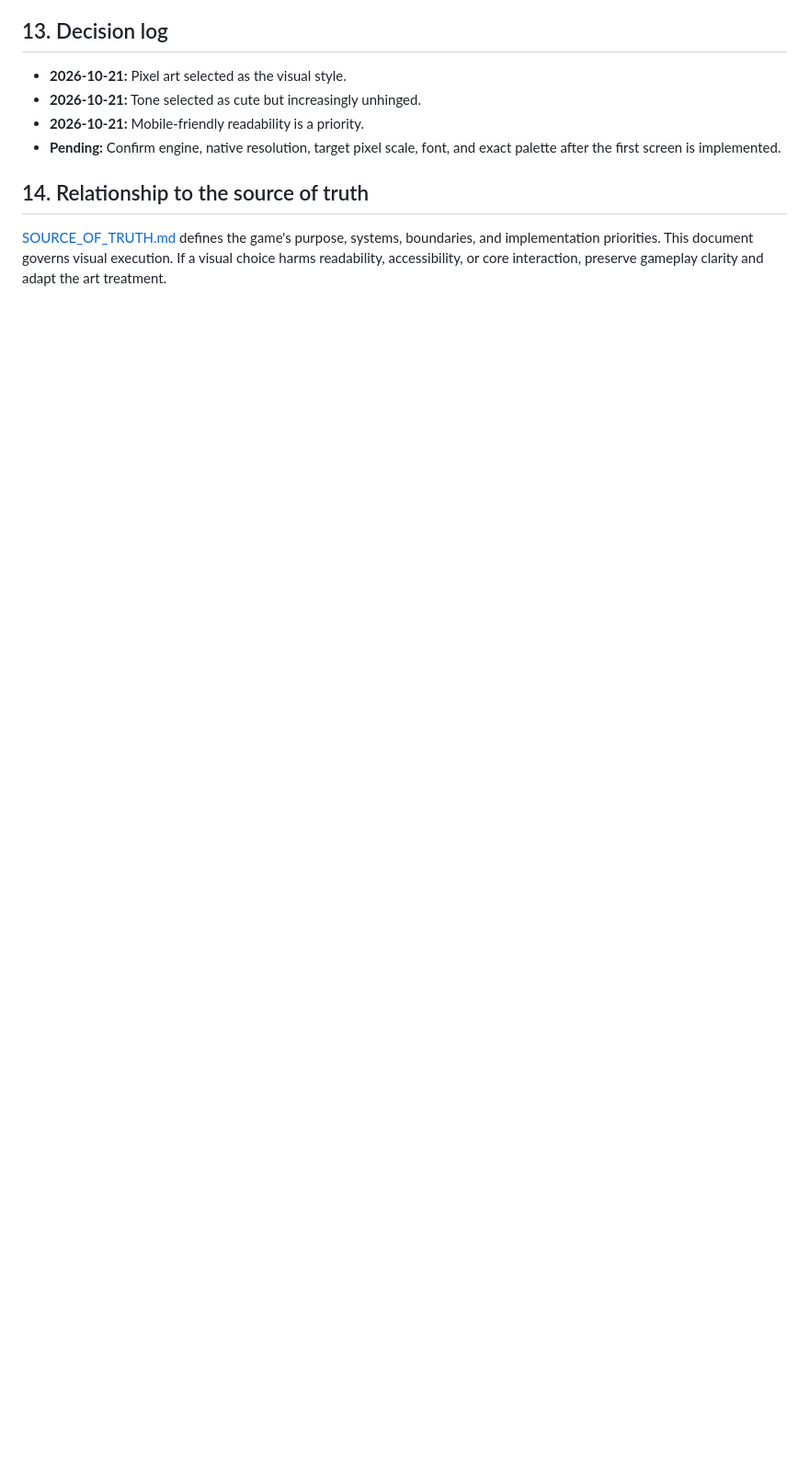
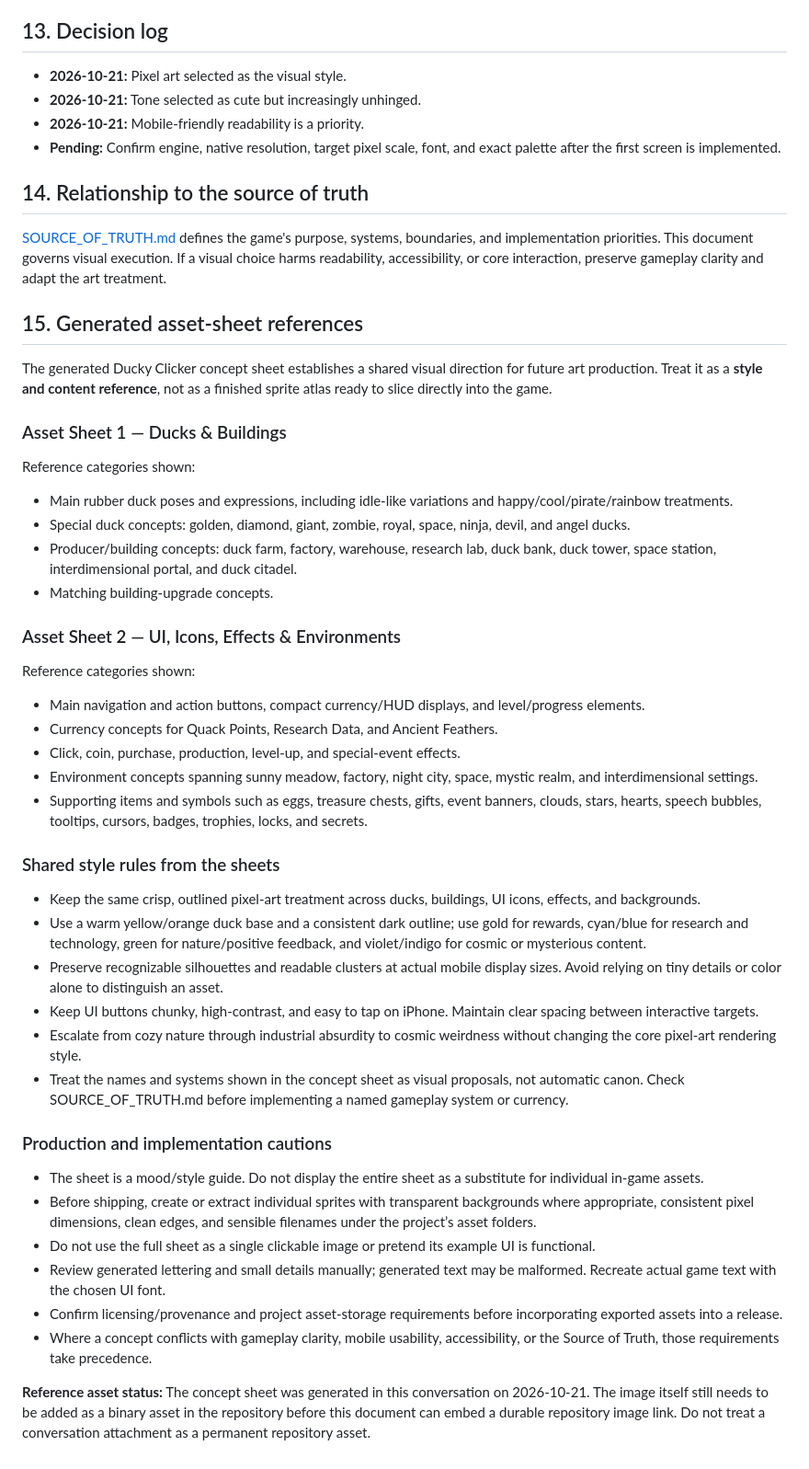
Before and after one commit to brxceOg/Ducky-Clicker, a Markdown page: docs/ART_DIRECTION.md, the part around the change. Shown at 92% size. Rendered like a GitHub page; blank space fills up the shorter version.

Commit message:
Document generated Ducky Clicker asset-sheet art references

```diff
--- a/docs/ART_DIRECTION.md
+++ b/docs/ART_DIRECTION.md
@@ -210,3 +210,41 @@ Before accepting an asset, verify:
 ## 14. Relationship to the source of truth
 
 [SOURCE_OF_TRUTH.md](SOURCE_OF_TRUTH.md) defines the game's purpose, systems, boundaries, and implementation priorities. This document governs visual execution. If a visual choice harms readability, accessibility, or core interaction, preserve gameplay clarity and adapt the art treatment.
+
+
+## 15. Generated asset-sheet references
+
+The generated Ducky Clicker concept sheet establishes a shared visual direction for future art production. Treat it as a **style and content reference**, not as a finished sprite atlas ready to slice directly into the game.
+
+### Asset Sheet 1 — Ducks & Buildings
+Reference categories shown:
+- Main rubber duck poses and expressions, including idle-like variations and happy/cool/pirate/rainbow treatments.
+- Special duck concepts: golden, diamond, giant, zombie, royal, space, ninja, devil, and angel ducks.
+- Producer/building concepts: duck farm, factory, warehouse, research lab, duck bank, duck tower, space station, interdimensional portal, and duck citadel.
+- Matching building-upgrade concepts.
+
+### Asset Sheet 2 — UI, Icons, Effects & Environments
+Reference categories shown:
+- Main navigation and action buttons, compact currency/HUD displays, and level/progress elements.
+- Currency concepts for Quack Points, Research Data, and Ancient Feathers.
+- Click, coin, purchase, production, level-up, and special-event effects.
+- Environment concepts spanning sunny meadow, factory, night city, space, mystic realm, and interdimensional settings.
+- Supporting items and symbols such as eggs, treasure chests, gifts, event banners, clouds, stars, hearts, speech bubbles, tooltips, cursors, badges, trophies, locks, and secrets.
+
+### Shared style rules from the sheets
+- Keep the same crisp, outlined pixel-art treatment across ducks, buildings, UI icons, effects, and backgrounds.
+- Use a warm yellow/orange duck base and a consistent dark outline; use gold for rewards, cyan/blue for research and technology, green for nature/positive feedback, and violet/indigo for cosmic or mysterious content.
+- Preserve recognizable silhouettes and readable clusters at actual mobile display sizes. Avoid relying on tiny details or color alone to distinguish an asset.
+- Keep UI buttons chunky, high-contrast, and easy to tap on iPhone. Maintain clear spacing between interactive targets.
+- Escalate from cozy nature through industrial absurdity to cosmic weirdness without changing the core pixel-art rendering style.
+- Treat the names and systems shown in the concept sheet as visual proposals, not automatic canon. Check SOURCE_OF_TRUTH.md before implementing a named gameplay system or currency.
+
+### Production and implementation cautions
+- The sheet is a mood/style guide. Do not display the entire sheet as a substitute for individual in-game assets.
+- Before shipping, create or extract individual sprites with transparent backgrounds where appropriate, consistent pixel dimensions, clean edges, and sensible filenames under the project’s asset folders.
+- Do not use the full sheet as a single clickable image or pretend its example UI is functional.
+- Review generated lettering and small details manually; generated text may be malformed. Recreate actual game text with the chosen UI font.
+- Confirm licensing/provenance and project asset-storage requirements before incorporating exported assets into a release.
+- Where a concept conflicts with gameplay clarity, mobile usability, accessibility, or the Source of Truth, those requirements take precedence.
+
+**Reference asset status:** The concept sheet was generated in this conversation on 2026-10-21. The image itself still needs to be added as a binary asset in the repository before this document can embed a durable repository image link. Do not treat a conversation attachment as a permanent repository asset.
```
